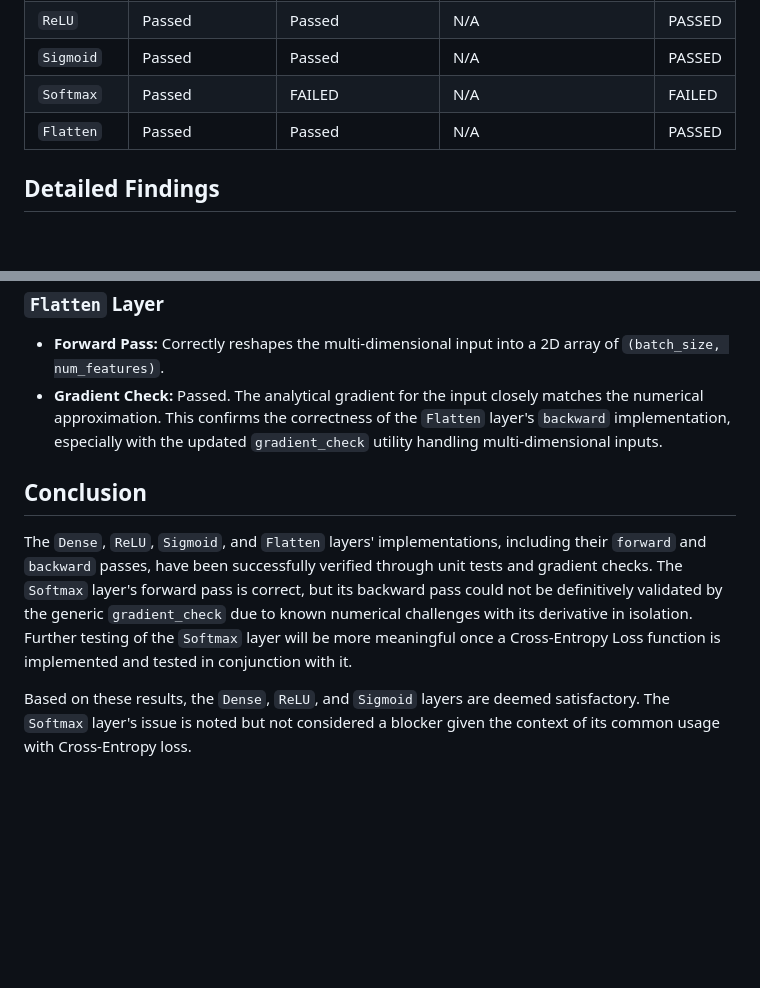
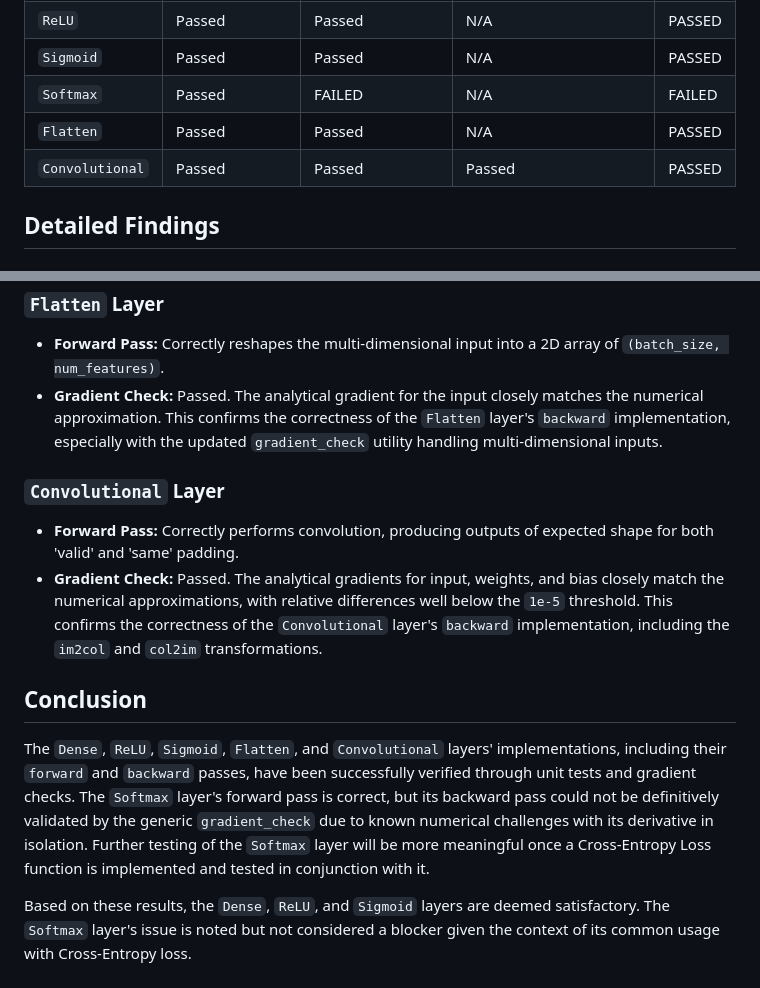
Before and after one commit to kyleyhw/digit_recognition, a Markdown page: test_reports/layer_test_report.md, 2 parts joined by grey strips. Rendered like a GitHub page; blank space fills up the shorter version.

Commit message:
docs: Update layer test report with Convolutional results

```diff
--- a/test_reports/layer_test_report.md
+++ b/test_reports/layer_test_report.md
@@ -31,6 +31,7 @@ The following tests were performed on each layer to ensure their correctness and
 | `Sigmoid`   | Passed             | Passed                 | N/A                           | PASSED |
 | `Softmax`   | Passed             | FAILED                 | N/A                           | FAILED |
 | `Flatten`   | Passed             | Passed                 | N/A                           | PASSED |
+| `Convolutional` | Passed             | Passed                 | Passed                        | PASSED |
 
 ## Detailed Findings
 
@@ -55,8 +56,12 @@ The following tests were performed on each layer to ensure their correctness and
 *   **Forward Pass:** Correctly reshapes the multi-dimensional input into a 2D array of `(batch_size, num_features)`.
 *   **Gradient Check:** Passed. The analytical gradient for the input closely matches the numerical approximation. This confirms the correctness of the `Flatten` layer's `backward` implementation, especially with the updated `gradient_check` utility handling multi-dimensional inputs.
 
+### `Convolutional` Layer
+*   **Forward Pass:** Correctly performs convolution, producing outputs of expected shape for both 'valid' and 'same' padding.
+*   **Gradient Check:** Passed. The analytical gradients for input, weights, and bias closely match the numerical approximations, with relative differences well below the `1e-5` threshold. This confirms the correctness of the `Convolutional` layer's `backward` implementation, including the `im2col` and `col2im` transformations.
+
 ## Conclusion
 
-The `Dense`, `ReLU`, `Sigmoid`, and `Flatten` layers' implementations, including their `forward` and `backward` passes, have been successfully verified through unit tests and gradient checks. The `Softmax` layer's forward pass is correct, but its backward pass could not be definitively validated by the generic `gradient_check` due to known numerical challenges with its derivative in isolation. Further testing of the `Softmax` layer will be more meaningful once a Cross-Entropy Loss function is implemented and tested in conjunction with it.
+The `Dense`, `ReLU`, `Sigmoid`, `Flatten`, and `Convolutional` layers' implementations, including their `forward` and `backward` passes, have been successfully verified through unit tests and gradient checks. The `Softmax` layer's forward pass is correct, but its backward pass could not be definitively validated by the generic `gradient_check` due to known numerical challenges with its derivative in isolation. Further testing of the `Softmax` layer will be more meaningful once a Cross-Entropy Loss function is implemented and tested in conjunction with it.
 
 Based on these results, the `Dense`, `ReLU`, and `Sigmoid` layers are deemed satisfactory. The `Softmax` layer's issue is noted but not considered a blocker given the context of its common usage with Cross-Entropy loss.
```
